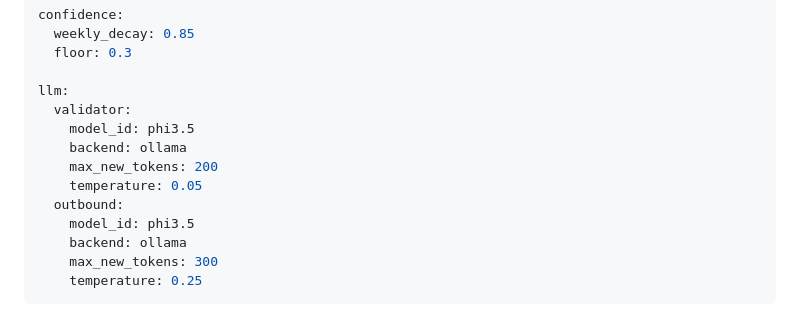
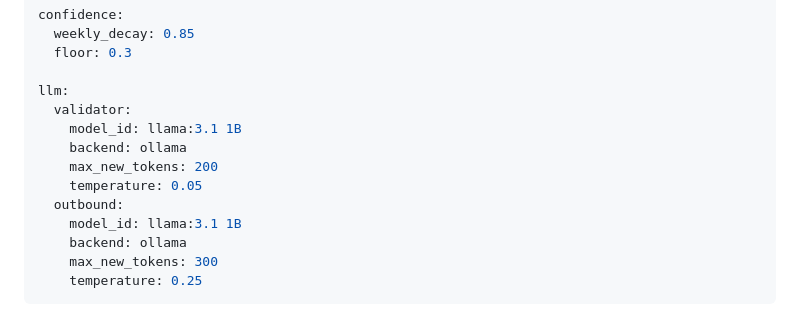
Before and after one commit to adikal25/EvidenceFlow, a Markdown page: README.md, the part around the change. Drawn GitHub-style.

```diff
--- a/README.md
+++ b/README.md
@@ -77,12 +77,12 @@ confidence:
 
 llm:
   validator:
-    model_id: phi3.5
+    model_id: llama:3.1 1B
     backend: ollama
     max_new_tokens: 200
     temperature: 0.05
   outbound:
-    model_id: phi3.5
+    model_id: llama:3.1 1B
     backend: ollama
     max_new_tokens: 300
     temperature: 0.25
```
